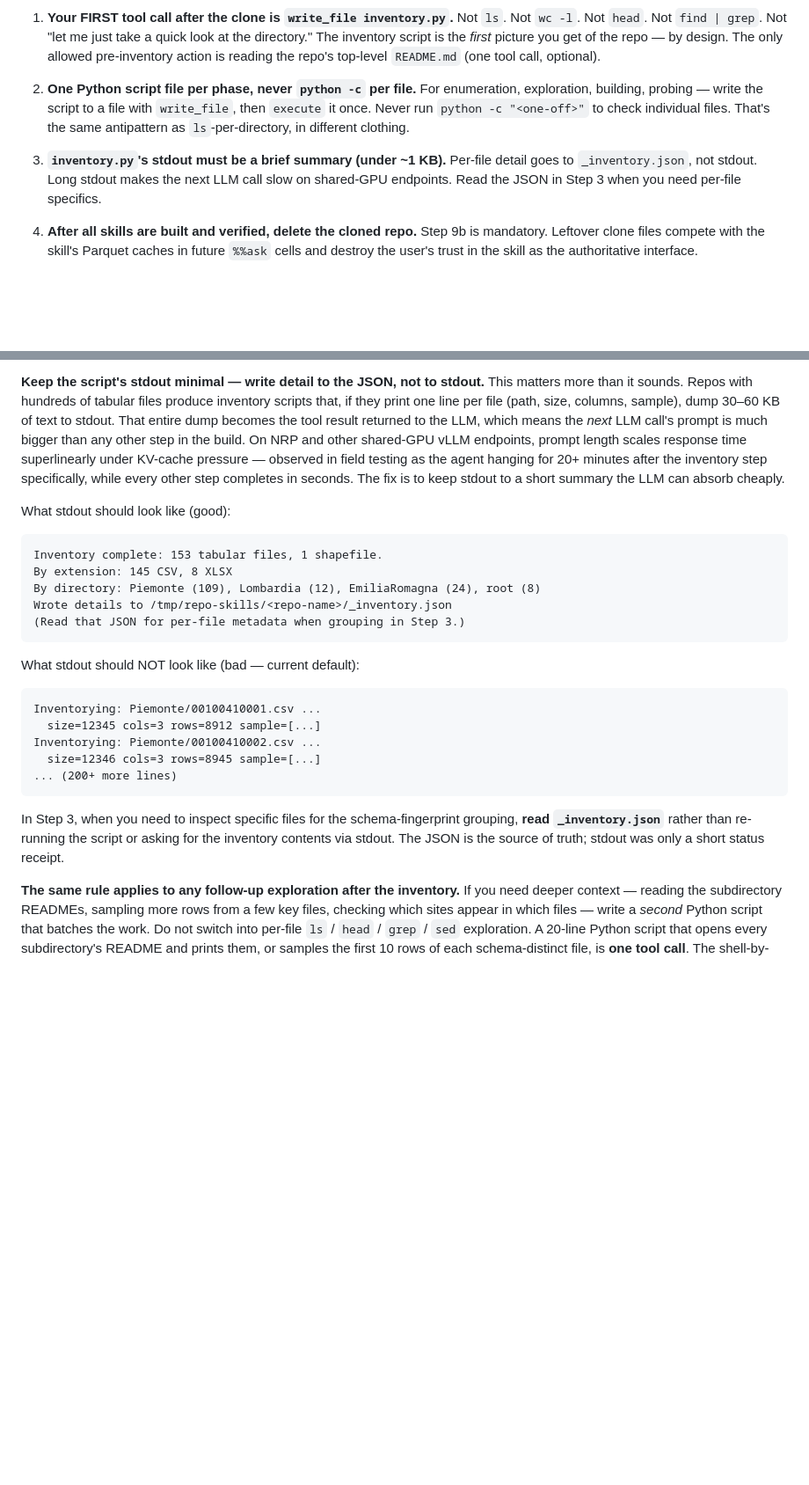
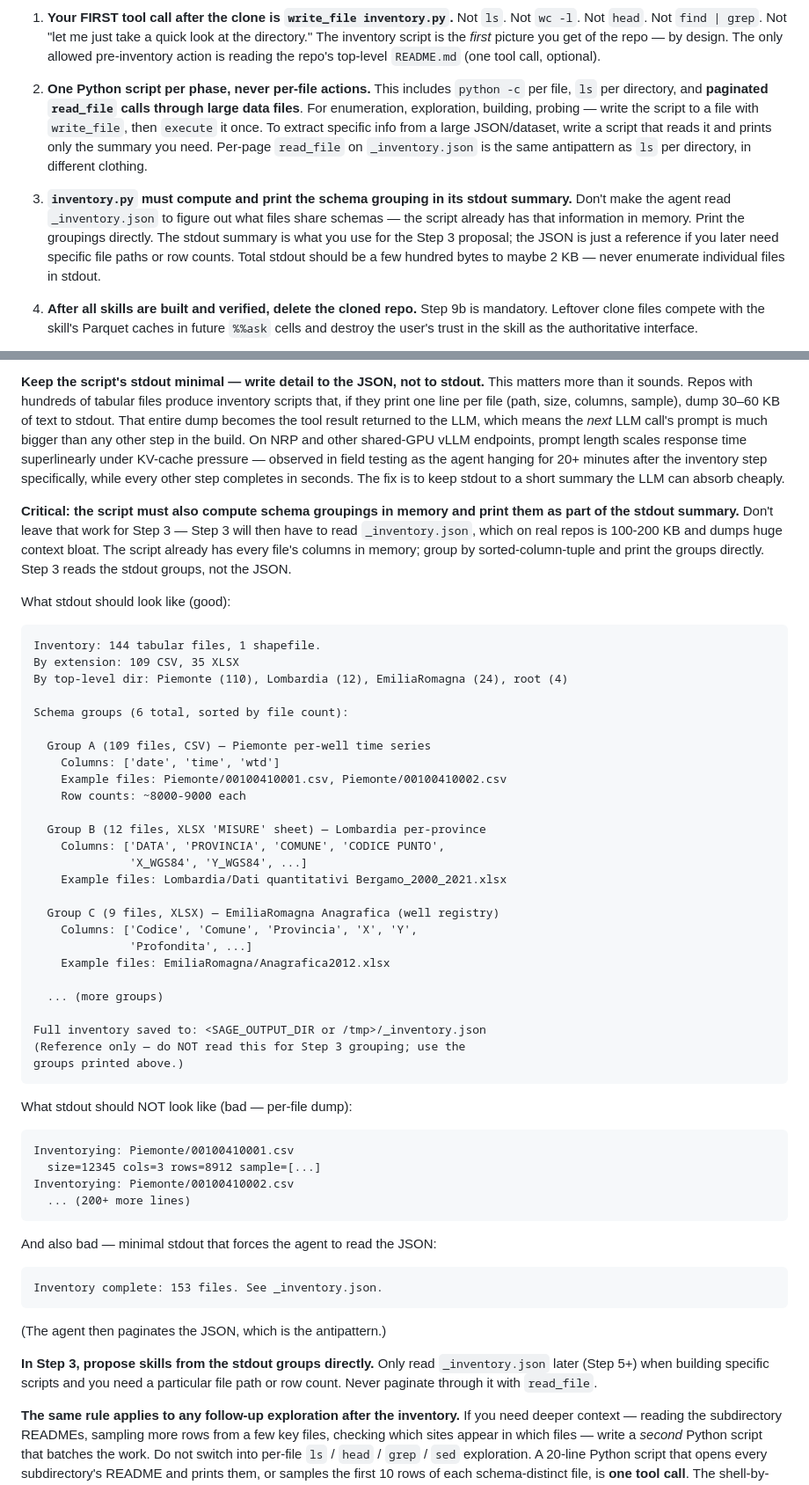
Before and after one commit to klinucsd/sage, a Markdown page: sage_skills/repo-skill-builder/SKILL.md, 2 parts joined by grey strips. Shown at 88% size. Drawn GitHub-style; blank space fills up the shorter version.

Commit message:
repo-skill-builder: inventory.py must compute+print schema groups; Step 3 reads stdout, not JSON
Kai's diagnostic: _inventory.json was 5,815 lines / ~157 KB for
the Po Wells repo (144 files × ~40 lines each, legitimate detail).
After a973b98 made stdout brief, the agent followed the new rule
but then paginated read_file through _inventory.json 13 times in
500-line chunks to make the Step 3 grouping decision. Result was
worse than the original verbose stdout: ~150 KB total dumped into
the conversation context, exactly the prompt-bloat problem we
were trying to avoid.

Root cause: Step 2 said "save detail to JSON, brief stdout", and
Step 3 said "group by schema fingerprint" -- without specifying
HOW. The agent reasonably interpreted this as "read the JSON for
the grouping," which is the worst-of-both-worlds path.

Fix: have inventory.py do the grouping IN MEMORY and print the
groups directly as part of the stdout summary. The agent's Step 3
proposal is built from those stdout groups; the JSON is referenced
only later in Step 5+ when building scripts may need a specific
file path or row count.

Three edits:

1. Pre-flight banner rule #2 broadened to explicitly include
   "paginated read_file calls through large data files" as part
   of the per-file-actions antipattern.

2. Pre-flight banner rule #3 strengthened: inventory.py must
   compute and print groupings in its stdout summary (not just
   "brief stdout").

3. Step 2 inventory.py guidance reworked: gives a concrete good
   stdout example showing groups with column names + example
   files, plus two anti-patterns (per-file dump + minimal-stdout-
   forces-JSON-read). Explicit instruction that Step 3 reads the
   stdout groups, not the JSON.

4. Step 3 opening rewritten: "Use the schema groups printed by
   inventory.py in Step 2. Read the stdout summary, not the JSON.
   Do NOT paginate through _inventory.json with read_file."

The structural improvement: the agent's grouping decision is now
built from a few KB of stdout instead of 150 KB of paginated JSON.
Post-inventory prompt size drops dramatically, response time and
P99 hang risk drop with it. Meta-skill-only change.

````diff
--- a/sage_skills/repo-skill-builder/SKILL.md
+++ b/sage_skills/repo-skill-builder/SKILL.md
@@ -26,17 +26,24 @@ the binding contract.
    only allowed pre-inventory action is reading the repo's top-level
    `README.md` (one tool call, optional).
 
-2. **One Python script file per phase, never `python -c` per file.**
+2. **One Python script per phase, never per-file actions.** This
+   includes `python -c` per file, `ls` per directory, and
+   **paginated `read_file` calls through large data files**.
    For enumeration, exploration, building, probing — write the
    script to a file with `write_file`, then `execute` it once.
-   Never run `python -c "<one-off>"` to check individual files.
-   That's the same antipattern as `ls`-per-directory, in different
-   clothing.
+   To extract specific info from a large JSON/dataset, write a
+   script that reads it and prints only the summary you need.
+   Per-page `read_file` on `_inventory.json` is the same antipattern
+   as `ls` per directory, in different clothing.
 
-3. **`inventory.py`'s stdout must be a brief summary (under ~1 KB).**
-   Per-file detail goes to `_inventory.json`, not stdout. Long
-   stdout makes the next LLM call slow on shared-GPU endpoints.
-   Read the JSON in Step 3 when you need per-file specifics.
+3. **`inventory.py` must compute and print the schema grouping in
+   its stdout summary.** Don't make the agent read `_inventory.json`
+   to figure out what files share schemas — the script already has
+   that information in memory. Print the groupings directly. The
+   stdout summary is what you use for the Step 3 proposal; the JSON
+   is just a reference if you later need specific file paths or
+   row counts. Total stdout should be a few hundred bytes to maybe
+   2 KB — never enumerate individual files in stdout.
 
 4. **After all skills are built and verified, delete the cloned repo.**
    Step 9b is mandatory. Leftover clone files compete with the
@@ -211,31 +218,66 @@ for 20+ minutes after the inventory step specifically, while every
 other step completes in seconds. The fix is to keep stdout to a
 short summary the LLM can absorb cheaply.
 
+**Critical: the script must also compute schema groupings in
+memory and print them as part of the stdout summary.** Don't
+leave that work for Step 3 — Step 3 will then have to read
+`_inventory.json`, which on real repos is 100-200 KB and dumps
+huge context bloat. The script already has every file's columns
+in memory; group by sorted-column-tuple and print the groups
+directly. Step 3 reads the stdout groups, not the JSON.
+
 What stdout should look like (good):
 
 ```
-Inventory complete: 153 tabular files, 1 shapefile.
-By extension: 145 CSV, 8 XLSX
-By directory: Piemonte (109), Lombardia (12), EmiliaRomagna (24), root (8)
-Wrote details to /tmp/repo-skills/<repo-name>/_inventory.json
-(Read that JSON for per-file metadata when grouping in Step 3.)
+Inventory: 144 tabular files, 1 shapefile.
+By extension: 109 CSV, 35 XLSX
+By top-level dir: Piemonte (110), Lombardia (12), EmiliaRomagna (24), root (4)
+
+Schema groups (6 total, sorted by file count):
+
+  Group A (109 files, CSV) — Piemonte per-well time series
+    Columns: ['date', 'time', 'wtd']
+    Example files: Piemonte/00100410001.csv, Piemonte/00100410002.csv
+    Row counts: ~8000-9000 each
+
+  Group B (12 files, XLSX 'MISURE' sheet) — Lombardia per-province
+    Columns: ['DATA', 'PROVINCIA', 'COMUNE', 'CODICE PUNTO',
+              'X_WGS84', 'Y_WGS84', ...]
+    Example files: Lombardia/Dati quantitativi Bergamo_2000_2021.xlsx
+
+  Group C (9 files, XLSX) — EmiliaRomagna Anagrafica (well registry)
+    Columns: ['Codice', 'Comune', 'Provincia', 'X', 'Y',
+              'Profondita', ...]
+    Example files: EmiliaRomagna/Anagrafica2012.xlsx
+
+  ... (more groups)
+
+Full inventory saved to: <SAGE_OUTPUT_DIR or /tmp>/_inventory.json
+(Reference only — do NOT read this for Step 3 grouping; use the
+groups printed above.)
 ```
 
-What stdout should NOT look like (bad — current default):
+What stdout should NOT look like (bad — per-file dump):
 
 ```
-Inventorying: Piemonte/00100410001.csv ...
+Inventorying: Piemonte/00100410001.csv
   size=12345 cols=3 rows=8912 sample=[...]
-Inventorying: Piemonte/00100410002.csv ...
-  size=12346 cols=3 rows=8945 sample=[...]
-... (200+ more lines)
+Inventorying: Piemonte/00100410002.csv
+  ... (200+ more lines)
 ```
 
-In Step 3, when you need to inspect specific files for the
-schema-fingerprint grouping, **read `_inventory.json`** rather
-than re-running the script or asking for the inventory contents
-via stdout. The JSON is the source of truth; stdout was only a
-short status receipt.
+And also bad — minimal stdout that forces the agent to read the JSON:
+
+```
+Inventory complete: 153 files. See _inventory.json.
+```
+
+(The agent then paginates the JSON, which is the antipattern.)
+
+**In Step 3, propose skills from the stdout groups directly.**
+Only read `_inventory.json` later (Step 5+) when building specific
+scripts and you need a particular file path or row count. Never
+paginate through it with `read_file`.
 
 **The same rule applies to any follow-up exploration after the
 inventory.** If you need deeper context — reading the
````
Also changed, not shown: other parts of sage_skills/repo-skill-builder/SKILL.md (+10 -0 lines).
